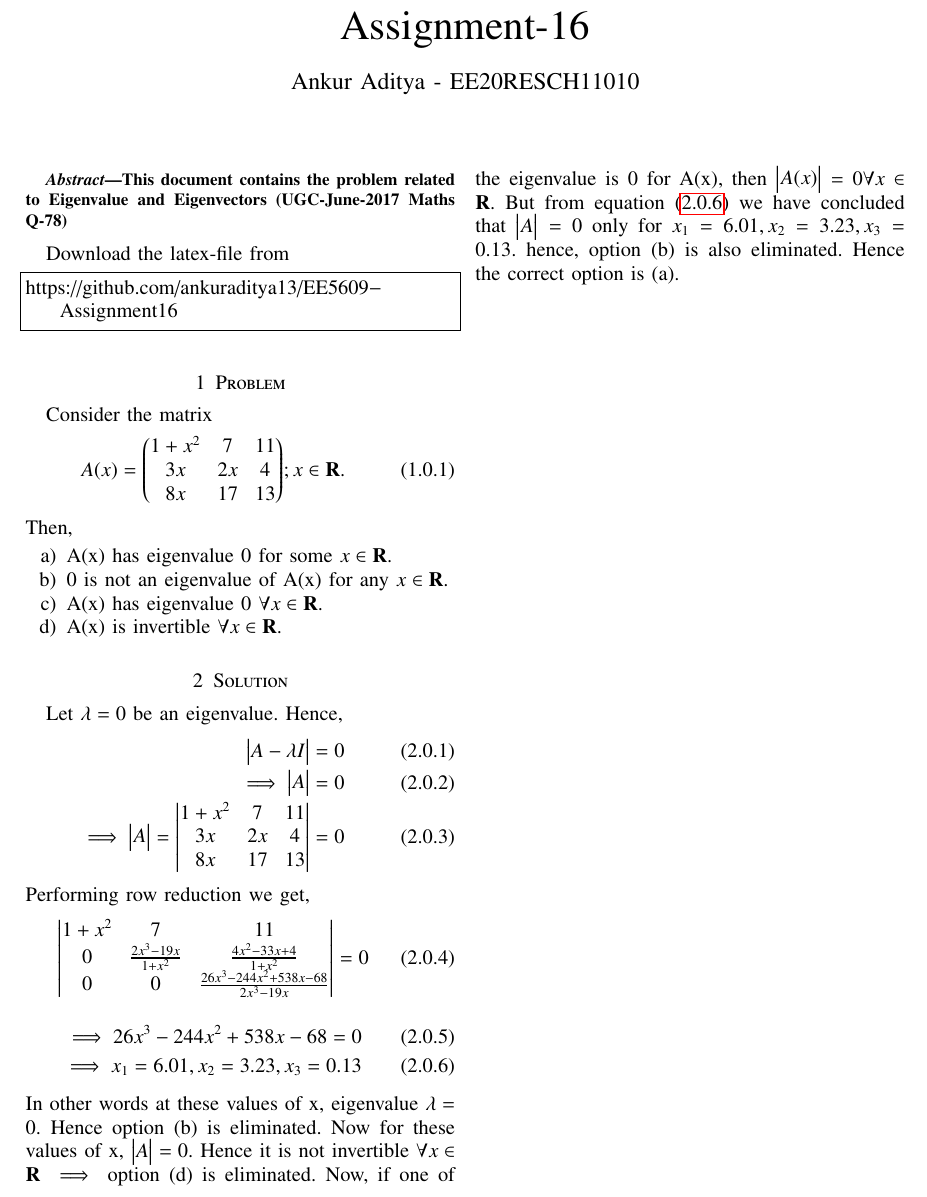
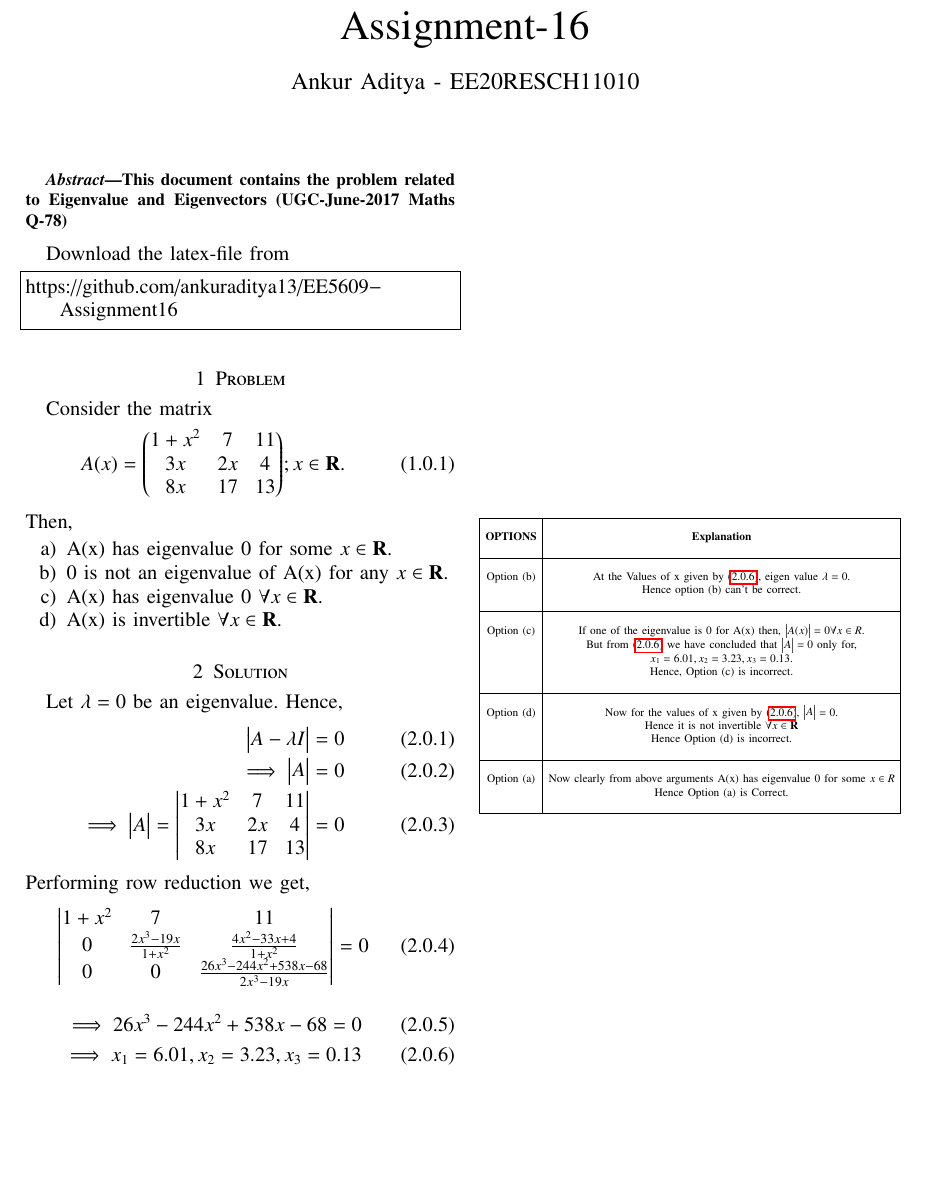
Before and after one commit to ankuraditya13/EE5609-Assignment16, a LaTeX problem sheet (Assignment_16.tex): part of the page, cut so that both start at the same text, the shorter picture padded with empty space. Compiled offline with pdfLaTeX.

Commit message:
Add files via upload

```diff
--- a/Assignment_16.tex
+++ b/Assignment_16.tex
@@ -167,5 +167,45 @@ Performing row reduction we get,
 \implies x_1 = 6.01, x_2 = 3.23, x_3 = 0.13
 \label{x}
 \end{align}
+\begin{table}[h!]
+\begin{center}
+\resizebox{\columnwidth}{!}
+{
+\begin{tabular}{|c|c|}
+\hline
+& \\
+\textbf{OPTIONS} & \textbf{Explanation}\\
+&\\
+\hline
+& \\
+Option (b) & At the Values of x given by \eqref{x}, eigen value $\lambda = 0$. \\ &
+Hence option (b) can't be correct.\\
+&\\
+\hline
+& \\
+Option (c) & If one of the eigenvalue is 0 for A(x) then, $\mydet{A(x)} = 0 \forall x \in R$.\\ &
+But from \eqref{x} we have concluded that $\mydet{A} = 0$ only for,
+\\& $x_1 = 6.01, x_2 = 3.23, x_3 = 0.13$.\\ &
+Hence, Option (c) is incorrect.\\
+& \\
+\hline
+& \\
+Option (d) & Now for the values of x given by \eqref{x}, $\mydet{A} = 0$. \\ &
+Hence it is not invertible $\forall x\in \vec{R}$ \\&
+Hence Option (d) is incorrect. \\
+& \\
+\hline
+& \\
+Option (a) & Now clearly from above arguments A(x) has eigenvalue 0 for some $x \in R$  \\&
+Hence Option (a) is Correct. \\
+& \\
+\hline
+
+\end{tabular}
+}
+\end{center}
+\end{table}
+\begin{comment}
 In other words at these values of x, eigenvalue $\lambda = 0$. Hence option (b) is eliminated. Now for these values of x, $\mydet{A} = 0$. Hence it is not invertible $\forall x\in \vec{R} \implies$ option (d) is eliminated. Now, if one of the eigenvalue is 0 for A(x), then $\mydet{A(x)} = 0 \forall x\in \vec{R}$. But from equation \eqref{x} we have concluded that $\mydet{A} = 0$ only for $x_1 = 6.01, x_2 = 3.23, x_3 = 0.13$. hence, option (b) is also eliminated. Hence the correct option is (a).
+\end{comment}
 \end{document}
```
Also changed, not shown: Assignment_16.pdf.
